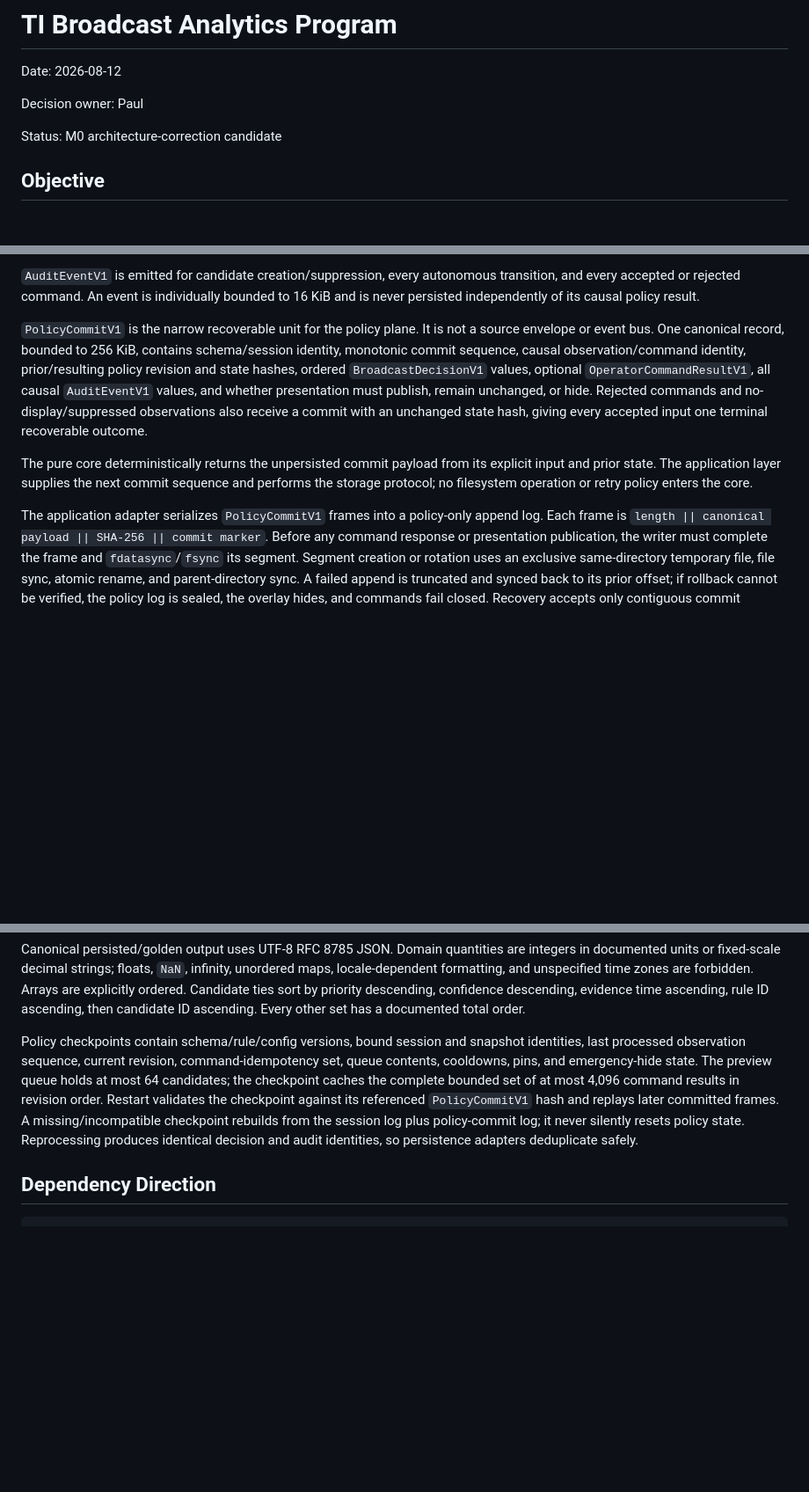
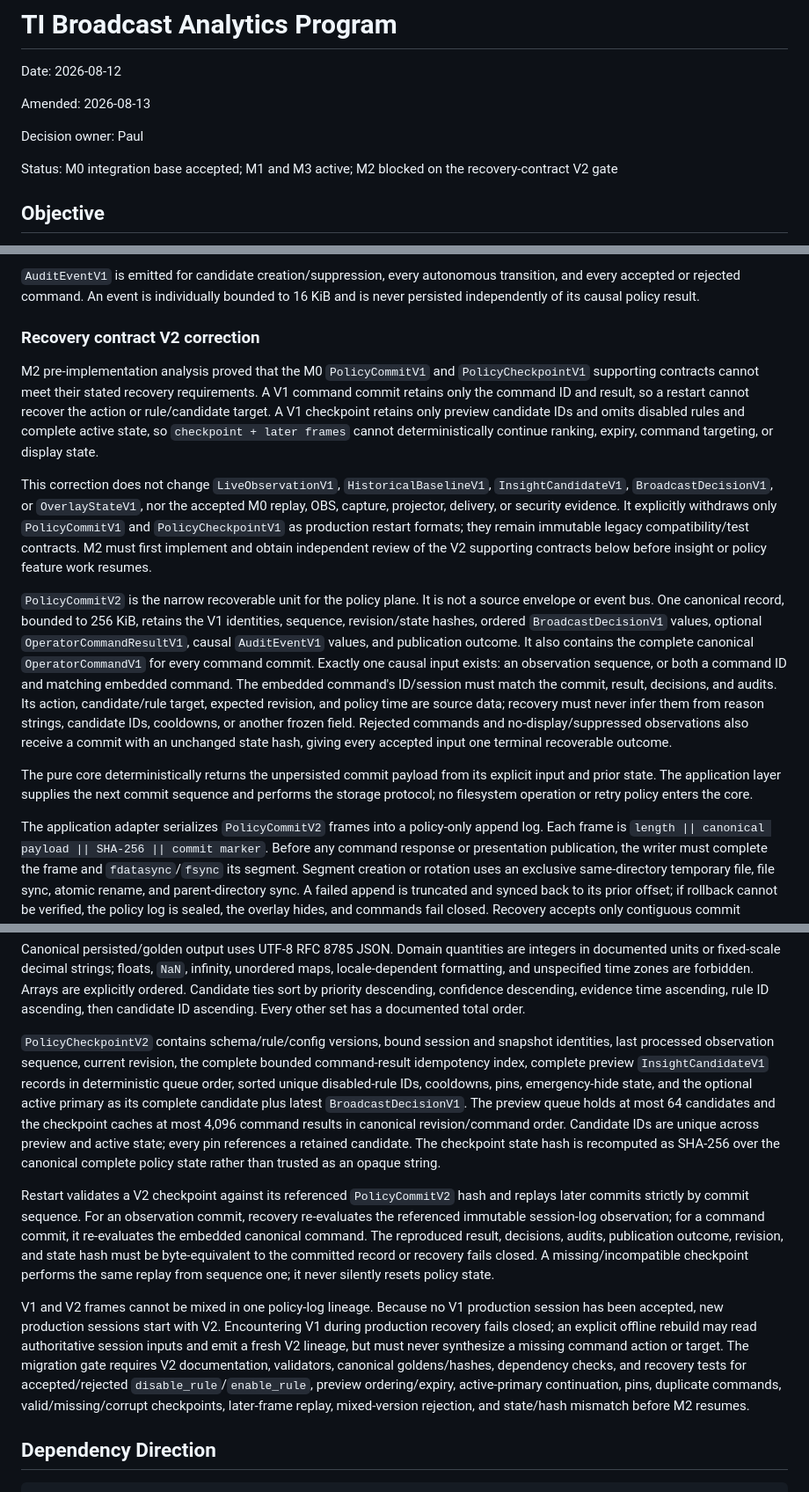
Before and after one commit to PaulOctopusZLWB/dota2-ob, a Markdown page: docs/specs/2026-08-12-ti-broadcast-analytics-program.md, 3 parts joined by grey strips. Shown at 88% size. Drawn GitHub-style; blank space fills up the shorter version.

Commit message:
DOT-23: specify policy recovery contracts v2
Co-authored-by: multica-agent <github@multica.ai>

```diff
--- a/docs/specs/2026-08-12-ti-broadcast-analytics-program.md
+++ b/docs/specs/2026-08-12-ti-broadcast-analytics-program.md
@@ -2,9 +2,12 @@
 
 Date: 2026-08-12
 
+Amended: 2026-08-13
+
 Decision owner: Paul
 
-Status: M0 architecture-correction candidate
+Status: M0 integration base accepted; M1 and M3 active; M2 blocked on the
+recovery-contract V2 gate
 
 ## Objective
 
@@ -421,22 +424,44 @@ transition, and every accepted or rejected command. An event is individually
 bounded to 16 KiB and is never persisted independently of its causal policy
 result.
 
-`PolicyCommitV1` is the narrow recoverable unit for the policy plane. It is not
+### Recovery contract V2 correction
+
+M2 pre-implementation analysis proved that the M0 `PolicyCommitV1` and
+`PolicyCheckpointV1` supporting contracts cannot meet their stated recovery
+requirements. A V1 command commit retains only the command ID and result, so a
+restart cannot recover the action or rule/candidate target. A V1 checkpoint
+retains only preview candidate IDs and omits disabled rules and complete active
+state, so `checkpoint + later frames` cannot deterministically continue ranking,
+expiry, command targeting, or display state.
+
+This correction does not change `LiveObservationV1`, `HistoricalBaselineV1`,
+`InsightCandidateV1`, `BroadcastDecisionV1`, or `OverlayStateV1`, nor the
+accepted M0 replay, OBS, capture, projector, delivery, or security evidence. It
+explicitly withdraws only `PolicyCommitV1` and `PolicyCheckpointV1` as
+production restart formats; they remain immutable legacy compatibility/test
+contracts. M2 must first implement and obtain independent review of the V2
+supporting contracts below before insight or policy feature work resumes.
+
+`PolicyCommitV2` is the narrow recoverable unit for the policy plane. It is not
 a source envelope or event bus. One canonical record, bounded to 256 KiB,
-contains schema/session identity, monotonic commit sequence, causal
-observation/command identity, prior/resulting policy revision and state hashes,
-ordered `BroadcastDecisionV1` values, optional `OperatorCommandResultV1`, all
-causal `AuditEventV1` values, and whether presentation must publish, remain
-unchanged, or hide. Rejected commands and no-display/suppressed observations
-also receive a commit with an unchanged state hash, giving every accepted input
-one terminal recoverable outcome.
+retains the V1 identities, sequence, revision/state hashes, ordered
+`BroadcastDecisionV1` values, optional `OperatorCommandResultV1`, causal
+`AuditEventV1` values, and publication outcome. It also contains the complete
+canonical `OperatorCommandV1` for every command commit. Exactly one causal input
+exists: an observation sequence, or both a command ID and matching embedded
+command. The embedded command's ID/session must match the commit, result,
+decisions, and audits. Its action, candidate/rule target, expected revision, and
+policy time are source data; recovery must never infer them from reason strings,
+candidate IDs, cooldowns, or another frozen field. Rejected commands and
+no-display/suppressed observations also receive a commit with an unchanged state
+hash, giving every accepted input one terminal recoverable outcome.
 
 The pure core deterministically returns the unpersisted commit payload from its
 explicit input and prior state. The application layer supplies the next commit
 sequence and performs the storage protocol; no filesystem operation or retry
 policy enters the core.
 
-The application adapter serializes `PolicyCommitV1` frames into a policy-only
+The application adapter serializes `PolicyCommitV2` frames into a policy-only
 append log. Each frame is `length || canonical payload || SHA-256 || commit
 marker`. Before any command response or presentation publication, the writer
 must complete the frame and `fdatasync`/`fsync` its segment. Segment creation or
@@ -478,16 +503,37 @@ priority descending, confidence descending, evidence time ascending, rule ID
 ascending, then candidate ID ascending. Every other set has a documented total
 order.
 
-Policy checkpoints contain schema/rule/config versions, bound session and
+`PolicyCheckpointV2` contains schema/rule/config versions, bound session and
 snapshot identities, last processed observation sequence, current revision,
-command-idempotency set, queue contents, cooldowns, pins, and emergency-hide
-state. The preview queue holds at most 64 candidates; the checkpoint caches the
-complete bounded set of at most 4,096 command results in revision order. Restart
-validates the checkpoint against its referenced `PolicyCommitV1` hash and
-replays later committed frames. A missing/incompatible checkpoint rebuilds from
-the session log plus policy-commit log; it never silently resets policy state.
-Reprocessing produces identical decision and audit identities, so persistence
-adapters deduplicate safely.
+the complete bounded command-result idempotency index, complete preview
+`InsightCandidateV1` records in deterministic queue order, sorted unique
+disabled-rule IDs, cooldowns, pins, emergency-hide state, and the optional
+active primary as its complete candidate plus latest `BroadcastDecisionV1`.
+The preview queue holds at most 64 candidates and the checkpoint caches at most
+4,096 command results in canonical revision/command order. Candidate IDs are
+unique across preview and active state; every pin references a retained
+candidate. The checkpoint state hash is recomputed as SHA-256 over the canonical
+complete policy state rather than trusted as an opaque string.
+
+Restart validates a V2 checkpoint against its referenced `PolicyCommitV2` hash
+and replays later commits strictly by commit sequence. For an observation
+commit, recovery re-evaluates the referenced immutable session-log observation;
+for a command commit, it re-evaluates the embedded canonical command. The
+reproduced result, decisions, audits, publication outcome, revision, and state
+hash must be byte-equivalent to the committed record or recovery fails closed.
+A missing/incompatible checkpoint performs the same replay from sequence one;
+it never silently resets policy state.
+
+V1 and V2 frames cannot be mixed in one policy-log lineage. Because no V1
+production session has been accepted, new production sessions start with V2.
+Encountering V1 during production recovery fails closed; an explicit offline
+rebuild may read authoritative session inputs and emit a fresh V2 lineage, but
+must never synthesize a missing command action or target. The migration gate
+requires V2 documentation, validators, canonical goldens/hashes, dependency
+checks, and recovery tests for accepted/rejected `disable_rule`/`enable_rule`,
+preview ordering/expiry, active-primary continuation, pins, duplicate commands,
+valid/missing/corrupt checkpoints, later-frame replay, mixed-version rejection,
+and state/hash mismatch before M2 resumes.
 
 ## Dependency Direction
 
```
Also changed, not shown: other parts of docs/specs/2026-08-12-ti-broadcast-analytics-program.md (+5 -2 lines).
